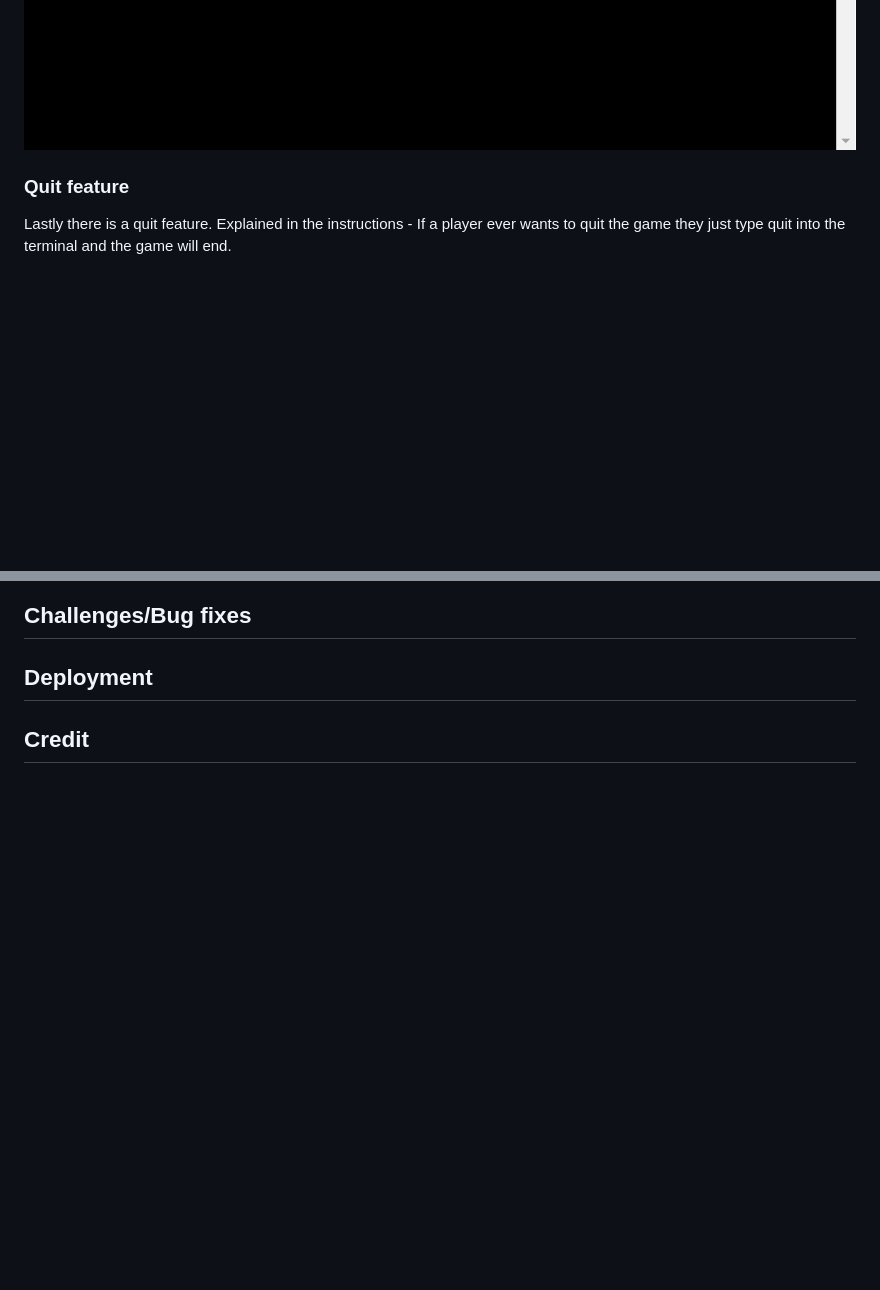
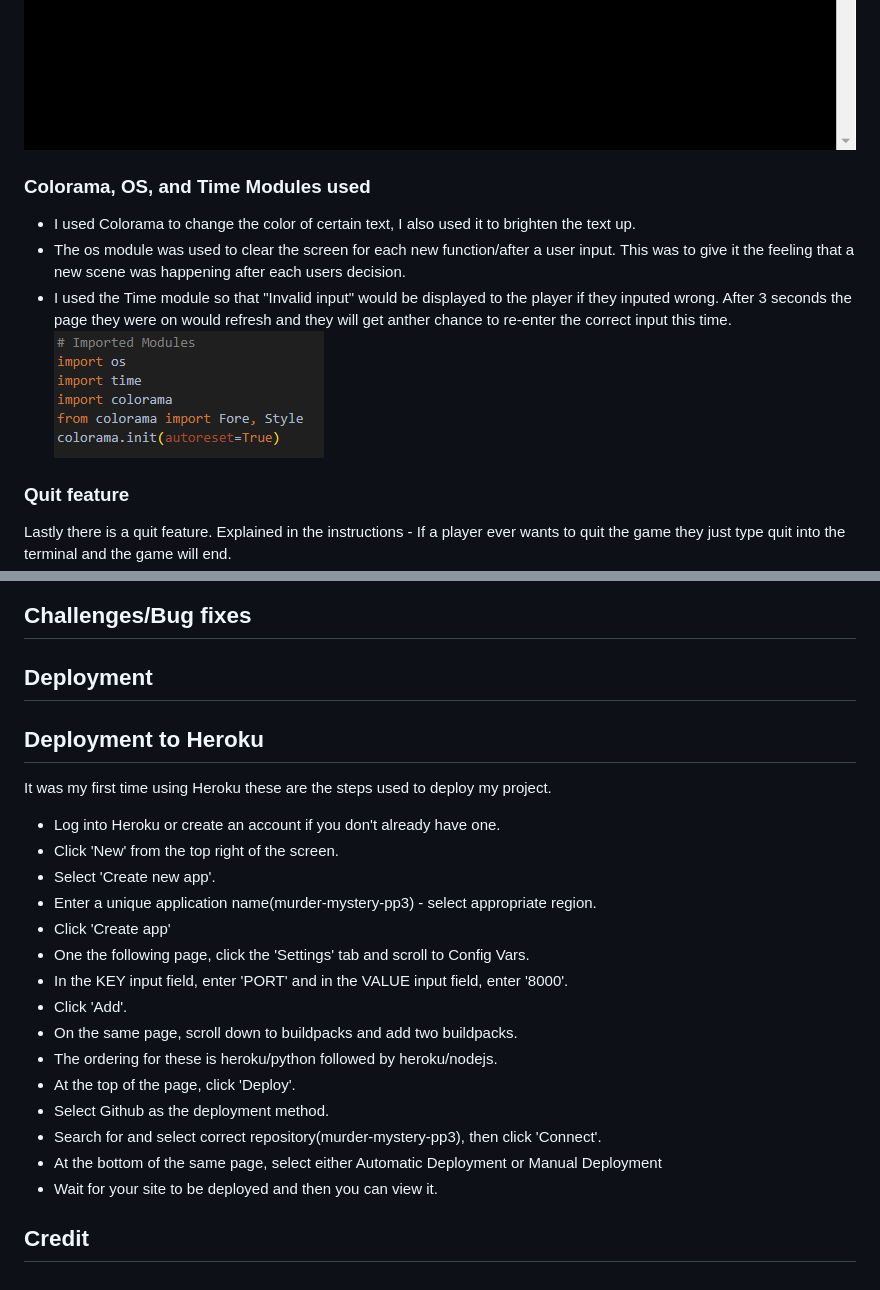
Before and after one commit to BreakellrZ/Murder_Mystery, a Markdown page: README.md, 2 parts joined by grey strips. GitHub-like rendering; pictures changed too: documentation/modules.png (added); blank space fills up the shorter version.

Commit message:
Added deployment area to README file

```diff
--- a/README.md
+++ b/README.md
@@ -109,6 +109,13 @@ If the player solved the case, they will get a long message explaining why they
 ![Congratulations message](documentation/congratulations_message.png)
 ![Unlcuky message](documentation/wrong_message.png)
 
+### Colorama, OS, and Time Modules used
+- I used Colorama to change the color of certain text, I also used it to brighten the text up.
+- The os module was used to clear the screen for each new function/after a user input.
+This was to give it the feeling that a new scene was happening after each users decision.
+- I used the Time module so that "Invalid input" would be displayed to the player if they inputed wrong. After 3 seconds the page they were on would refresh and they will get anther chance to re-enter the correct input this time.
+![Modules imported](documentation/modules.png)
+
 ### Quit feature
 Lastly there is a quit feature. Explained in the instructions - If a player ever wants to quit the game they just type quit into the terminal and the game will end.
 
@@ -143,5 +150,24 @@ I used Ci Python Linter by code institute to validate my code. At first I had a
 ## Challenges/Bug fixes
 
 ## Deployment
+## Deployment to Heroku
+It was my first time using Heroku these are the steps used to deploy my project.
+
+- Log into Heroku or create an account if you don't already have one.
+- Click 'New' from the top right of the screen.
+- Select 'Create new app'.
+- Enter a unique application name(murder-mystery-pp3) - select appropriate region.
+- Click 'Create app'
+- One the following page, click the 'Settings' tab and scroll to Config Vars.
+- In the KEY input field, enter 'PORT' and in the VALUE input field, enter '8000'.
+- Click 'Add'.
+- On the same page, scroll down to buildpacks and add two buildpacks.
+- The ordering for these is heroku/python followed by heroku/nodejs.
+- At the top of the page, click 'Deploy'.
+- Select Github as the deployment method.
+- Search for and select correct repository(murder-mystery-pp3), then click 'Connect'.
+- At the bottom of the same page, select either Automatic Deployment or Manual Deployment
+- Wait for your site to be deployed and then you can view it.
+
 
 ## Credit
```
Also changed, not shown: 1 other file.
